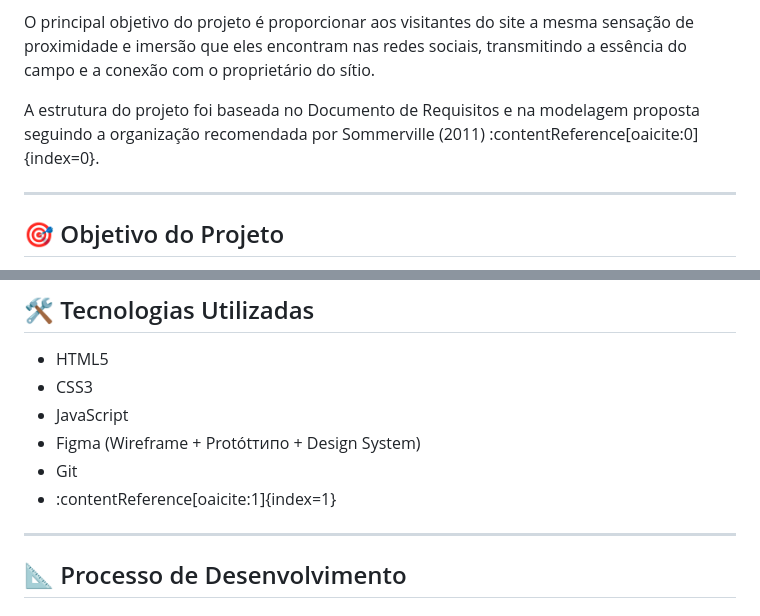
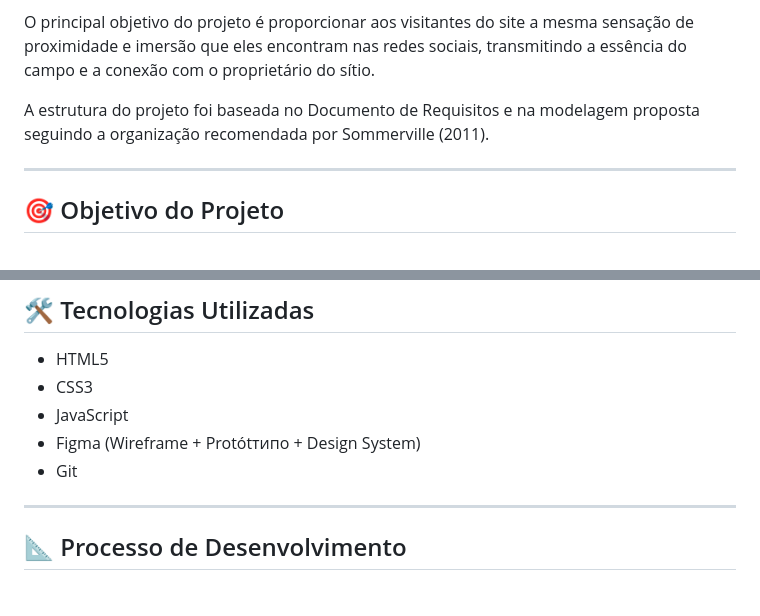
Before and after one commit to Nicole-Santarosa/Recanto-Gobbo, a Markdown page: README.md, 2 parts joined by grey strips. GitHub-like rendering.

Commit message:
Update README to remove content references
Removed content reference from project structure description and a citation from the development process section.

```diff
--- a/README.md
+++ b/README.md
@@ -4,7 +4,7 @@ Projeto desenvolvido para criação do site institucional e comercial do **Recan
 
 O principal objetivo do projeto é proporcionar aos visitantes do site a mesma sensação de proximidade e imersão que eles encontram nas redes sociais, transmitindo a essência do campo e a conexão com o proprietário do sítio.
 
-A estrutura do projeto foi baseada no Documento de Requisitos e na modelagem proposta seguindo a organização recomendada por Sommerville (2011) :contentReference[oaicite:0]{index=0}.
+A estrutura do projeto foi baseada no Documento de Requisitos e na modelagem proposta seguindo a organização recomendada por Sommerville (2011).
 
 ---
 
@@ -72,7 +72,6 @@ A paleta visual utiliza tons terrosos, verdes naturais e elementos visuais que r
 - JavaScript
 - Figma (Wireframe + Protótтипо + Design System)
 - Git
-- :contentReference[oaicite:1]{index=1}
 
 ---
 
```
